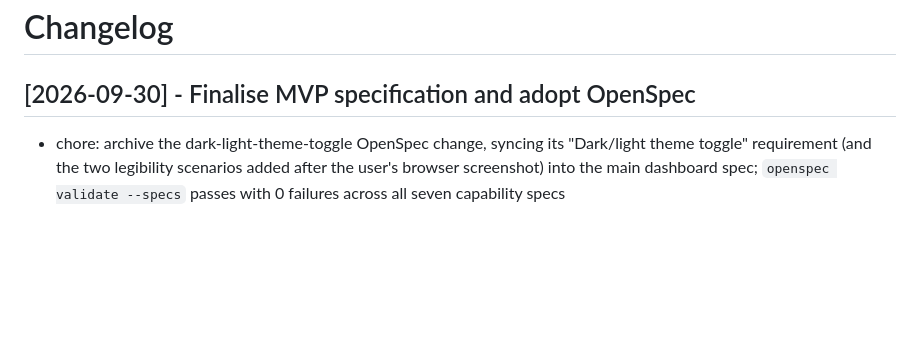
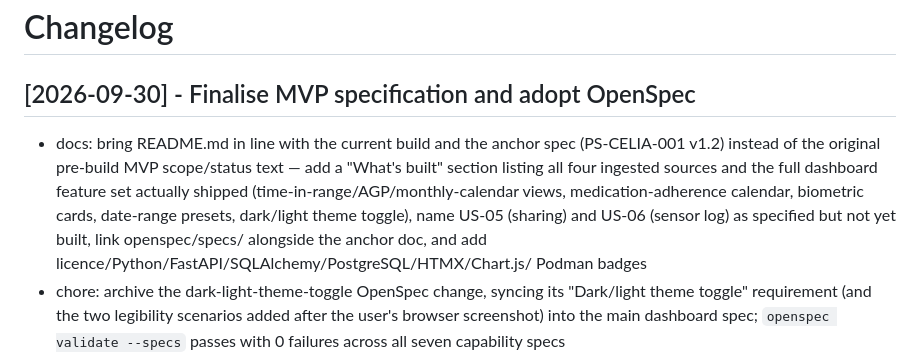
Before and after one commit to incogniaops/celia, a Markdown page: CHANGELOG.md, the part around the change. Drawn GitHub-style; blank space fills up the shorter version.

```diff
--- a/CHANGELOG.md
+++ b/CHANGELOG.md
@@ -2,6 +2,16 @@
 
 ## [2026-09-30] - Finalise MVP specification and adopt OpenSpec
 
+- docs: bring README.md in line with the current build and the anchor
+  spec (PS-CELIA-001 v1.2) instead of the original pre-build MVP
+  scope/status text — add a "What's built" section listing all four
+  ingested sources and the full dashboard feature set actually shipped
+  (time-in-range/AGP/monthly-calendar views, medication-adherence
+  calendar, biometric cards, date-range presets, dark/light theme
+  toggle), name US-05 (sharing) and US-06 (sensor log) as specified but
+  not yet built, link openspec/specs/ alongside the anchor doc, and
+  add licence/Python/FastAPI/SQLAlchemy/PostgreSQL/HTMX/Chart.js/
+  Podman badges
 - chore: archive the dark-light-theme-toggle OpenSpec change, syncing
   its "Dark/light theme toggle" requirement (and the two legibility
   scenarios added after the user's browser screenshot) into the main
```
Also changed, not shown: README.md (+32 -13 lines).
